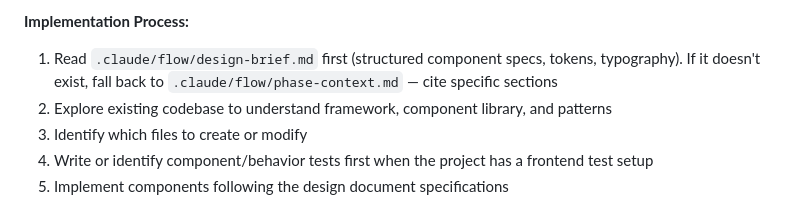
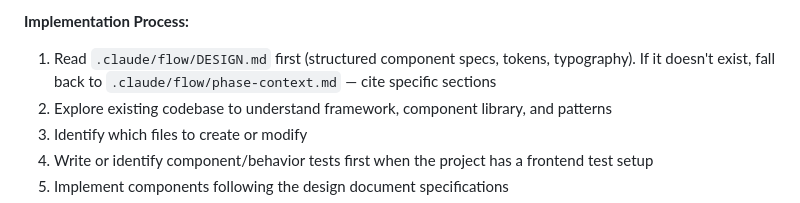
Before and after one commit to hgl-pong/claude-code-flow, a Markdown page: agents/weaver.md, the part around the change. Drawn GitHub-style.

```diff
--- a/agents/weaver.md
+++ b/agents/weaver.md
@@ -97,7 +97,7 @@ Before reporting done, verify:
 - Build tools: Vite, Webpack, Next.js, Nuxt (follow project convention)
 
 **Implementation Process:**
-1. Read `.claude/flow/design-brief.md` first (structured component specs, tokens, typography). If it doesn't exist, fall back to `.claude/flow/phase-context.md` — cite specific sections
+1. Read `.claude/flow/DESIGN.md` first (structured component specs, tokens, typography). If it doesn't exist, fall back to `.claude/flow/phase-context.md` — cite specific sections
 2. Explore existing codebase to understand framework, component library, and patterns
 3. Identify which files to create or modify
 4. Write or identify component/behavior tests first when the project has a frontend test setup
```
Also changed, not shown: agents/designer.md (+2 -2 lines), skills/dev-orchestrator/SKILL.md (+1 -1 lines).
